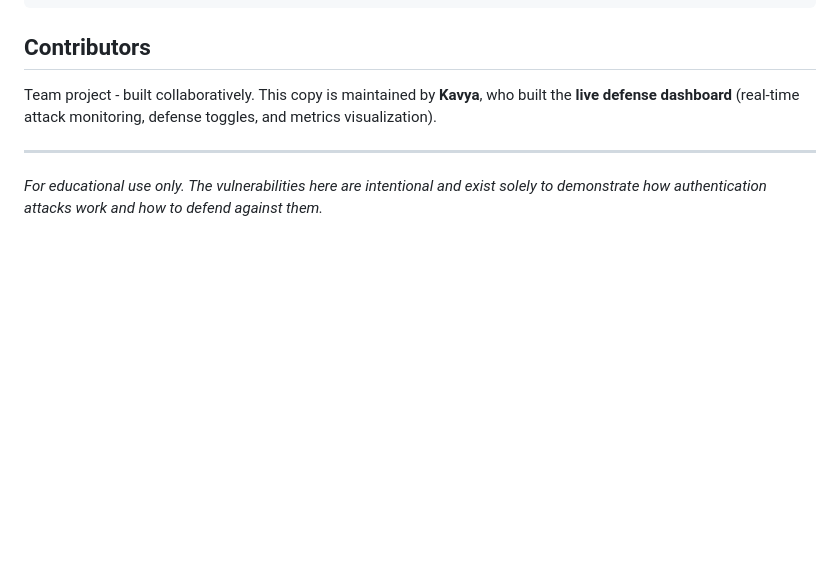
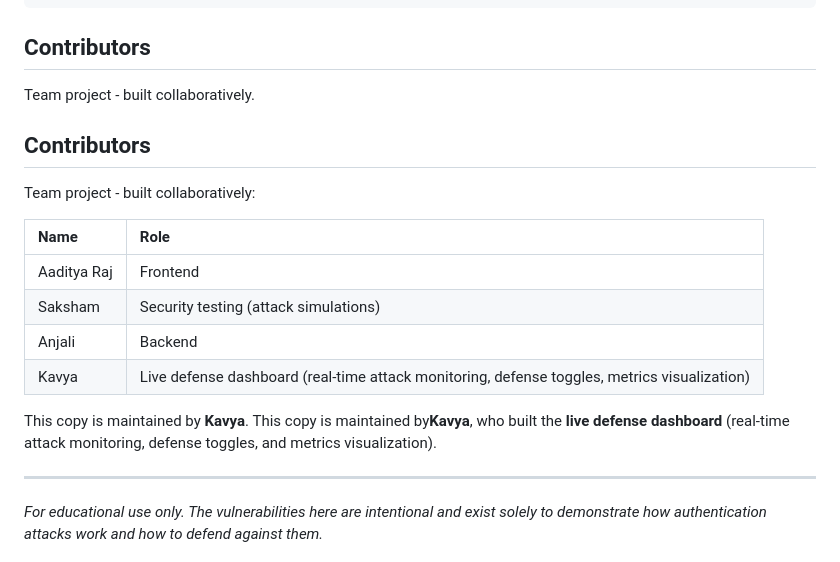
Before and after one commit to kav-cmd/login-security-lab, a Markdown page: README.md, the part around the change. Rendered like a GitHub page; blank space fills up the shorter version.

Commit message:
Add team table to README

```diff
--- a/README.md
+++ b/README.md
@@ -102,8 +102,21 @@ docs (*.md)   # setup, testing, and defense-configuration guides
 
 ## Contributors
 
-Team project - built collaboratively. This copy is maintained by
-**Kavya**, who built the **live defense dashboard** (real-time attack
+Team project - built collaboratively.
+
+## Contributors
+
+Team project - built collaboratively:
+
+| Name | Role |
+|:-----|:-----|
+| Aaditya Raj | Frontend |
+| Saksham | Security testing (attack simulations) |
+| Anjali | Backend |
+| Kavya | Live defense dashboard (real-time attack monitoring, defense toggles, metrics visualization) |
+
+This copy is maintained by **Kavya**.
+ This copy is maintained by**Kavya**, who built the **live defense dashboard** (real-time attack
 monitoring, defense toggles, and metrics visualization).
 
 ---
```
